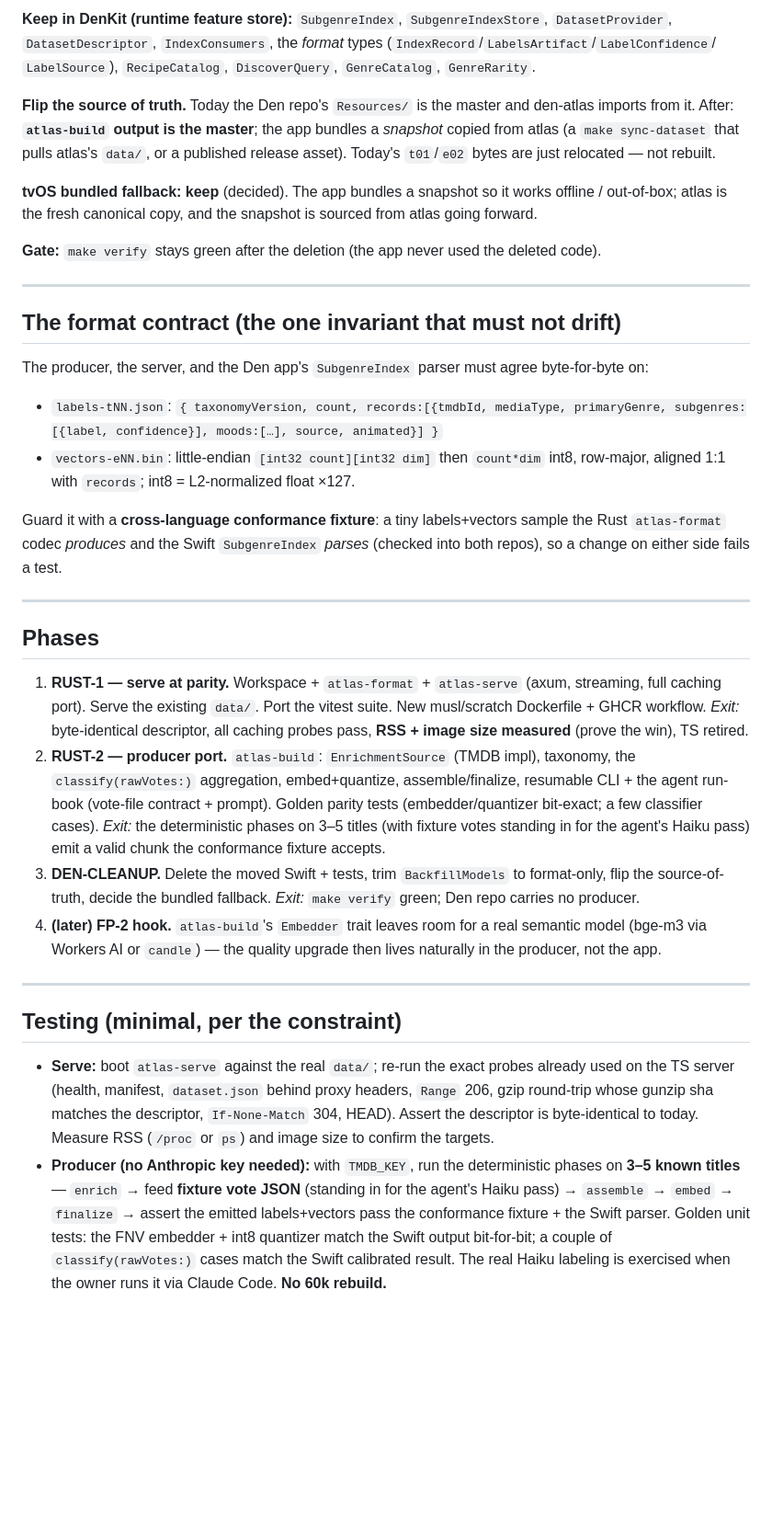
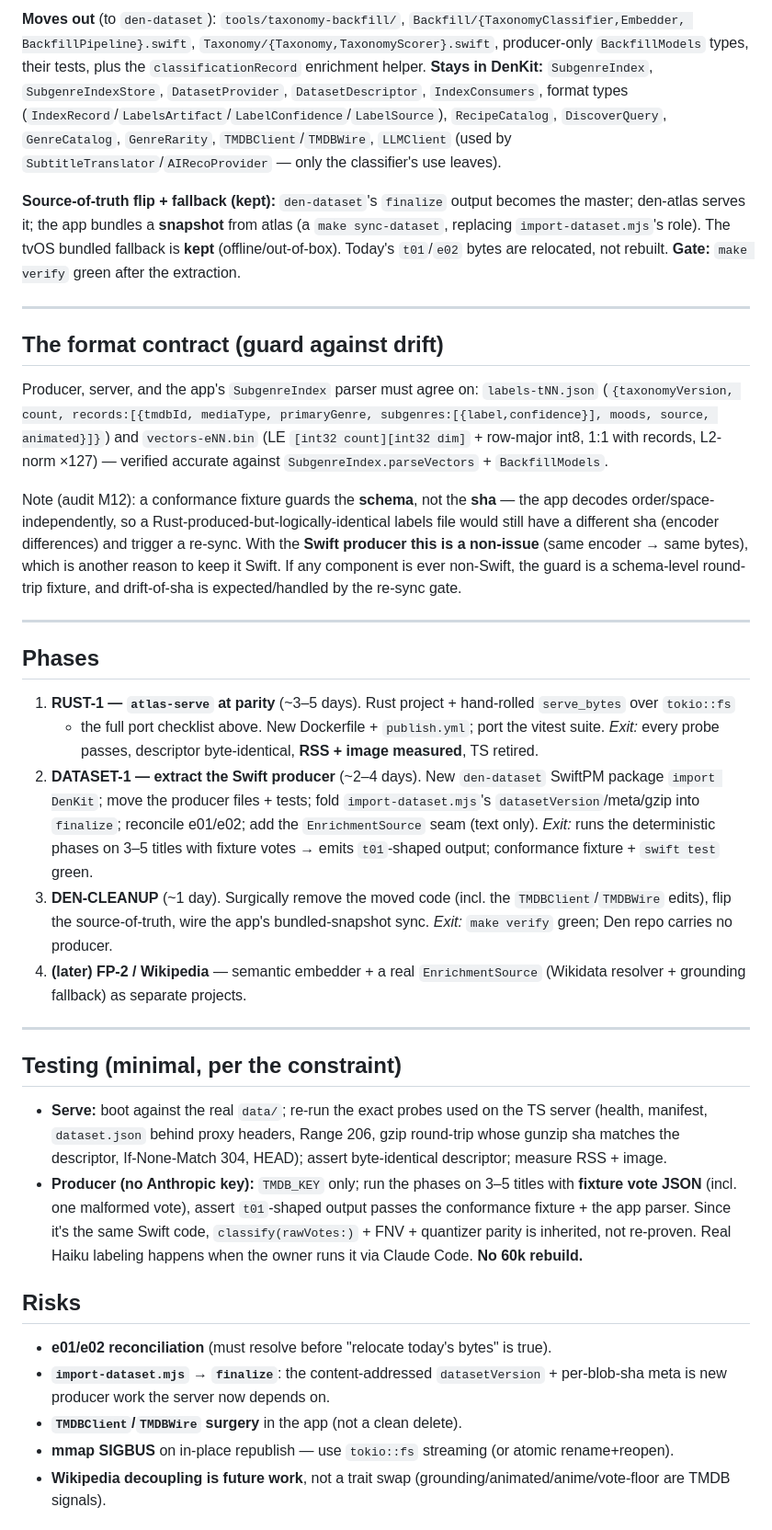
Before and after one commit to oxyc/den-atlas, a Markdown page: docs/rust-migration-plan.md, the part around one of its changes. Shown at 92% size. Drawn GitHub-style; blank space fills up the shorter version.

```diff
--- a/docs/rust-migration-plan.md
+++ b/docs/rust-migration-plan.md
@@ -135,62 +139,66 @@ their tests, and the producer-only types in `BackfillModels.swift`. (`LLMClient`
 
-**Keep in DenKit (runtime feature store):** `SubgenreIndex`, `SubgenreIndexStore`, `DatasetProvider`,
-`DatasetDescriptor`, `IndexConsumers`, the *format* types (`IndexRecord`/`LabelsArtifact`/`LabelConfidence`/
-`LabelSource`), `RecipeCatalog`, `DiscoverQuery`, `GenreCatalog`, `GenreRarity`.
+**Moves out** (to `den-dataset`): `tools/taxonomy-backfill/`, `Backfill/{TaxonomyClassifier,Embedder,
+BackfillPipeline}.swift`, `Taxonomy/{Taxonomy,TaxonomyScorer}.swift`, producer-only `BackfillModels` types,
+their tests, plus the `classificationRecord` enrichment helper.
+**Stays in DenKit:** `SubgenreIndex`, `SubgenreIndexStore`, `DatasetProvider`, `DatasetDescriptor`,
+`IndexConsumers`, format types (`IndexRecord`/`LabelsArtifact`/`LabelConfidence`/`LabelSource`),
+`RecipeCatalog`, `DiscoverQuery`, `GenreCatalog`, `GenreRarity`, `TMDBClient`/`TMDBWire`, `LLMClient` (used by
+`SubtitleTranslator`/`AIRecoProvider` — only the classifier's use leaves).
 
-**Flip the source of truth.** Today the Den repo's `Resources/` is the master and den-atlas imports from it.
-After: **`atlas-build` output is the master**; the app bundles a *snapshot* copied from atlas (a
-`make sync-dataset` that pulls atlas's `data/`, or a published release asset). Today's `t01`/`e02` bytes are
-just relocated — not rebuilt.
-
-**tvOS bundled fallback: keep** (decided). The app bundles a snapshot so it works offline / out-of-box; atlas
-is the fresh canonical copy, and the snapshot is sourced from atlas going forward.
-
-**Gate:** `make verify` stays green after the deletion (the app never used the deleted code).
+**Source-of-truth flip + fallback (kept):** `den-dataset`'s `finalize` output becomes the master; den-atlas
+serves it; the app bundles a **snapshot** from atlas (a `make sync-dataset`, replacing `import-dataset.mjs`'s
+role). The tvOS bundled fallback is **kept** (offline/out-of-box). Today's `t01`/`e02` bytes are relocated,
+not rebuilt. **Gate:** `make verify` green after the extraction.
 
 ---
 
-## The format contract (the one invariant that must not drift)
+## The format contract (guard against drift)
 
-The producer, the server, and the Den app's `SubgenreIndex` parser must agree byte-for-byte on:
-- `labels-tNN.json`: `{ taxonomyVersion, count, records:[{tmdbId, mediaType, primaryGenre, subgenres:[{label,
-  confidence}], moods:[…], source, animated}] }`
-- `vectors-eNN.bin`: little-endian `[int32 count][int32 dim]` then `count*dim` int8, row-major, aligned 1:1
-  with `records`; int8 = L2-normalized float ×127.
+Producer, server, and the app's `SubgenreIndex` parser must agree on: `labels-tNN.json` (`{taxonomyVersion,
+count, records:[{tmdbId, mediaType, primaryGenre, subgenres:[{label,confidence}], moods, source, animated}]}`)
+and `vectors-eNN.bin` (LE `[int32 count][int32 dim]` + row-major int8, 1:1 with records, L2-norm ×127) —
+verified accurate against `SubgenreIndex.parseVectors` + `BackfillModels`.
 
-Guard it with a **cross-language conformance fixture**: a tiny labels+vectors sample the Rust `atlas-format`
-codec *produces* and the Swift `SubgenreIndex` *parses* (checked into both repos), so a change on either side
-fails a test.
+Note (audit M12): a conformance fixture guards the **schema**, not the **sha** — the app decodes order/space-
+independently, so a Rust-produced-but-logically-identical labels file would still have a different sha (encoder
+differences) and trigger a re-sync. With the **Swift producer this is a non-issue** (same encoder → same
+bytes), which is another reason to keep it Swift. If any component is ever non-Swift, the guard is a
+schema-level round-trip fixture, and drift-of-sha is expected/handled by the re-sync gate.
 
 ---
 
 ## Phases
 
-1. **RUST-1 — serve at parity.** Workspace + `atlas-format` + `atlas-serve` (axum, streaming, full caching
-   port). Serve the existing `data/`. Port the vitest suite. New musl/scratch Dockerfile + GHCR workflow.
-   *Exit:* byte-identical descriptor, all caching probes pass, **RSS + image size measured** (prove the win),
-   TS retired.
-2. **RUST-2 — producer port.** `atlas-build`: `EnrichmentSource` (TMDB impl), taxonomy, the `classify(rawVotes:)`
-   aggregation, embed+quantize, assemble/finalize, resumable CLI + the agent run-book (vote-file contract +
-   prompt). Golden parity tests (embedder/quantizer bit-exact; a few classifier cases). *Exit:* the
-   deterministic phases on 3–5 titles (with fixture votes standing in for the agent's Haiku pass) emit a valid
-   chunk the conformance fixture accepts.
-3. **DEN-CLEANUP.** Delete the moved Swift + tests, trim `BackfillModels` to format-only, flip the
-   source-of-truth, decide the bundled fallback. *Exit:* `make verify` green; Den repo carries no producer.
-4. **(later) FP-2 hook.** `atlas-build`'s `Embedder` trait leaves room for a real semantic model (bge-m3 via
-   Workers AI or `candle`) — the quality upgrade then lives naturally in the producer, not the app.
+1. **RUST-1 — `atlas-serve` at parity** (~3–5 days). Rust project + hand-rolled `serve_bytes` over `tokio::fs`
+   + the full port checklist above. New Dockerfile + `publish.yml`; port the vitest suite. *Exit:* every probe
+   passes, descriptor byte-identical, **RSS + image measured**, TS retired.
+2. **DATASET-1 — extract the Swift producer** (~2–4 days). New `den-dataset` SwiftPM package `import DenKit`;
+   move the producer files + tests; fold `import-dataset.mjs`'s `datasetVersion`/meta/gzip into `finalize`;
+   reconcile e01/e02; add the `EnrichmentSource` seam (text only). *Exit:* runs the deterministic phases on
+   3–5 titles with fixture votes → emits `t01`-shaped output; conformance fixture + `swift test` green.
+3. **DEN-CLEANUP** (~1 day). Surgically remove the moved code (incl. the `TMDBClient`/`TMDBWire` edits), flip
+   the source-of-truth, wire the app's bundled-snapshot sync. *Exit:* `make verify` green; Den repo carries no
+   producer.
+4. **(later) FP-2 / Wikipedia** — semantic embedder + a real `EnrichmentSource` (Wikidata resolver + grounding
+   fallback) as separate projects.
 
 ---
 
 ## Testing (minimal, per the constraint)
+- **Serve:** boot against the real `data/`; re-run the exact probes used on the TS server (health, manifest,
+  `dataset.json` behind proxy headers, Range 206, gzip round-trip whose gunzip sha matches the descriptor,
+  If-None-Match 304, HEAD); assert byte-identical descriptor; measure RSS + image.
+- **Producer (no Anthropic key):** `TMDB_KEY` only; run the phases on 3–5 titles with **fixture vote JSON**
+  (incl. one malformed vote), assert `t01`-shaped output passes the conformance fixture + the app parser.
+  Since it's the same Swift code, `classify(rawVotes:)` + FNV + quantizer parity is inherited, not re-proven.
+  Real Haiku labeling happens when the owner runs it via Claude Code. **No 60k rebuild.**
 
-- **Serve:** boot `atlas-serve` against the real `data/`; re-run the exact probes already used on the TS
-  server (health, manifest, `dataset.json` behind proxy headers, `Range` 206, gzip round-trip whose gunzip
-  sha matches the descriptor, `If-None-Match` 304, HEAD). Assert the descriptor is byte-identical to today.
-  Measure RSS (`/proc` or `ps`) and image size to confirm the targets.
-- **Producer (no Anthropic key needed):** with `TMDB_KEY`, run the deterministic phases on **3–5 known
-  titles** — `enrich` → feed **fixture vote JSON** (standing in for the agent's Haiku pass) → `assemble` →
-  `embed` → `finalize` → assert the emitted labels+vectors pass the conformance fixture + the Swift parser.
-  Golden unit tests: the FNV embedder + int8 quantizer match the Swift output bit-for-bit; a couple of
-  `classify(rawVotes:)` cases match the Swift calibrated result. The real Haiku labeling is exercised when the
-  owner runs it via Claude Code. **No 60k rebuild.**
+## Risks
+- **e01/e02 reconciliation** (must resolve before "relocate today's bytes" is true).
+- **`import-dataset.mjs` → `finalize`**: the content-addressed `datasetVersion` + per-blob-sha meta is new
+  producer work the server now depends on.
+- **`TMDBClient`/`TMDBWire` surgery** in the app (not a clean delete).
+- **mmap SIGBUS** on in-place republish — use `tokio::fs` streaming (or atomic rename+reopen).
+- **Wikipedia decoupling is future work**, not a trait swap (grounding/animated/anime/vote-floor are TMDB
+  signals).
 
```
Also changed, not shown: other parts of docs/rust-migration-plan.md (+116 -127 lines).
